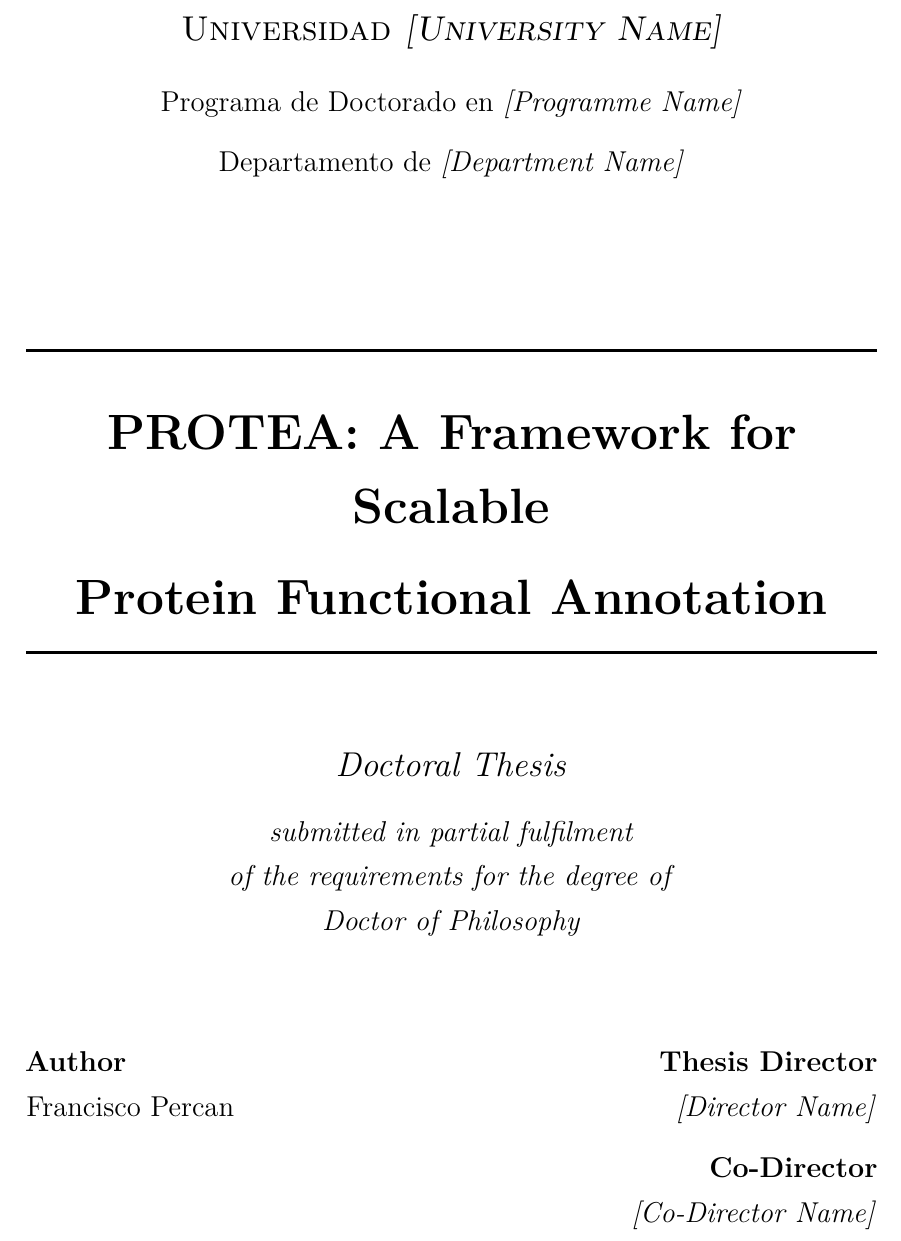
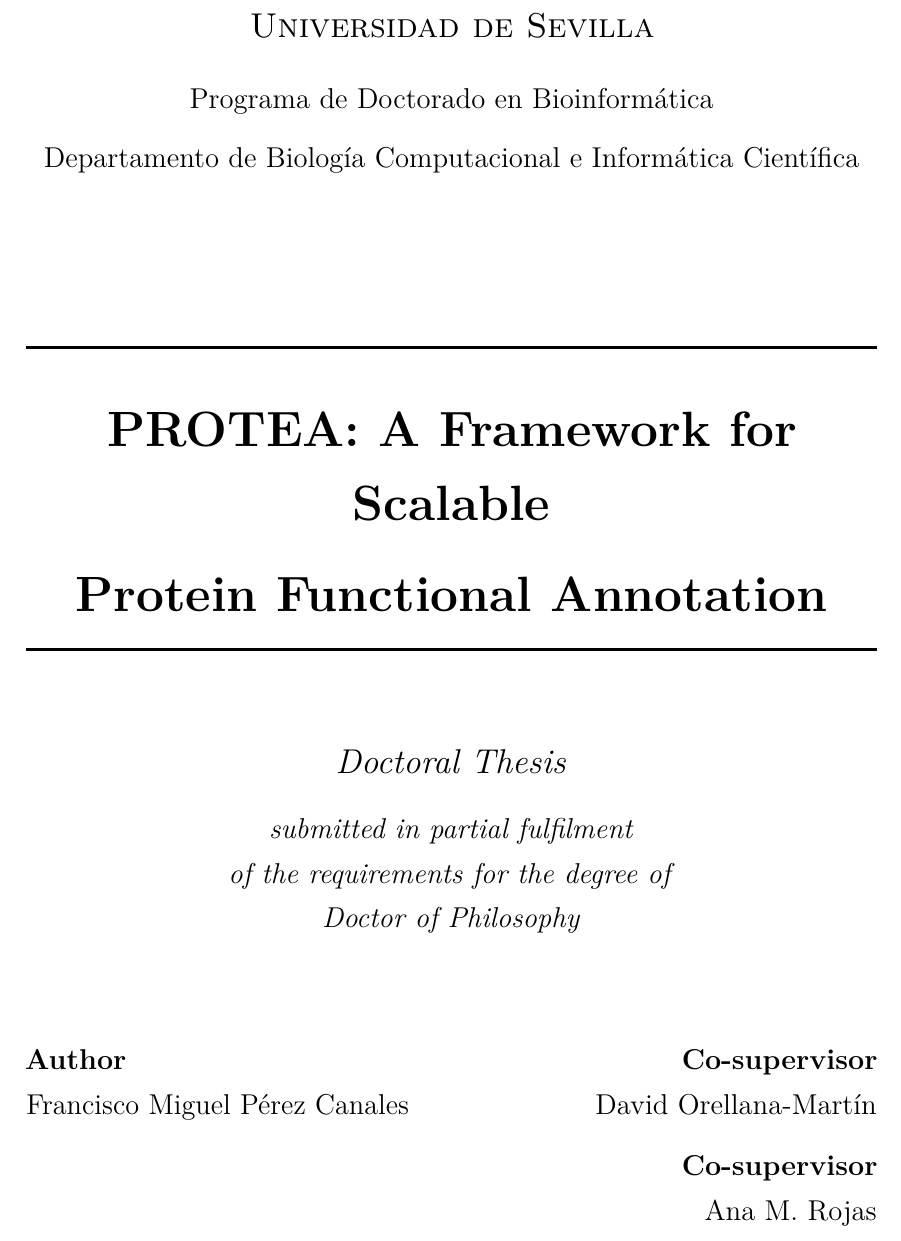
Before and after one commit to frapercan/thesis, a LaTeX thesis (thesis.tex, which reads frontmatter/titlepage.tex): part of page 1 of 88, cut at the place of the change. The pictures show the PDF file thesis.pdf that the author committed with the source.

Commit message:
docs(thesis): TA.2 fix title page author, university block, and co-supervisors
- Author corrected from "Francisco Percan" to "Francisco Miguel Pérez Canales"
- University block filled: Universidad de Sevilla, Doctorado en Bioinformática,
  Departamento de Biología Computacional e Informática Científica
- Supervisors block: replaced placeholder Director/Co-Director with two
  Co-supervisor entries (David Orellana-Martín, Ana M. Rojas)
- pdfauthor metadata in thesis.tex corrected to full author name

```diff
--- a/frontmatter/titlepage.tex
+++ b/frontmatter/titlepage.tex
@@ -2,11 +2,11 @@
   \centering
   \vspace*{1.5cm}
 
-  {\Large\scshape Universidad \textit{[University Name]}\par}
+  {\Large\scshape Universidad de Sevilla\par}
   \vspace{0.4cm}
-  {\large Programa de Doctorado en \textit{[Programme Name]}\par}
+  {\large Programa de Doctorado en Bioinform\'{a}tica\par}
   \vspace{0.2cm}
-  {\large Departamento de \textit{[Department Name]}\par}
+  {\large Departamento de Biolog\'{i}a Computacional e Inform\'{a}tica Cient\'{i}fica\par}
 
   \vspace{2.5cm}
 
@@ -34,5 +34,3 @@
   \begin{minipage}[t]{0.45\textwidth}
     \begin{flushright}
       \large
-      \textbf{Thesis Director}\\
-      \textit{[Director Name]}\\[0.3cm]
@@ -41,3 +40,4 @@
+      Ana M.\ Rojas
     \end{flushright}
   \end{minipage}
 
--- a/thesis.tex
+++ b/thesis.tex
@@ -124,7 +124,7 @@
   citecolor=proteagreen,
   urlcolor=linkblue,
   pdftitle={PROTEA: A Framework for Scalable Protein Functional Annotation},
-  pdfauthor={Francisco Percan},
+  pdfauthor={Francisco Miguel P\'{e}rez Canales},
   pdfkeywords={protein function prediction, gene ontology, embeddings, bioinformatics},
 ]{hyperref}
 \usepackage{cleveref}
```
Also changed, not shown: thesis.pdf, frontmatter/titlepage.tex (9 more changed lines).
